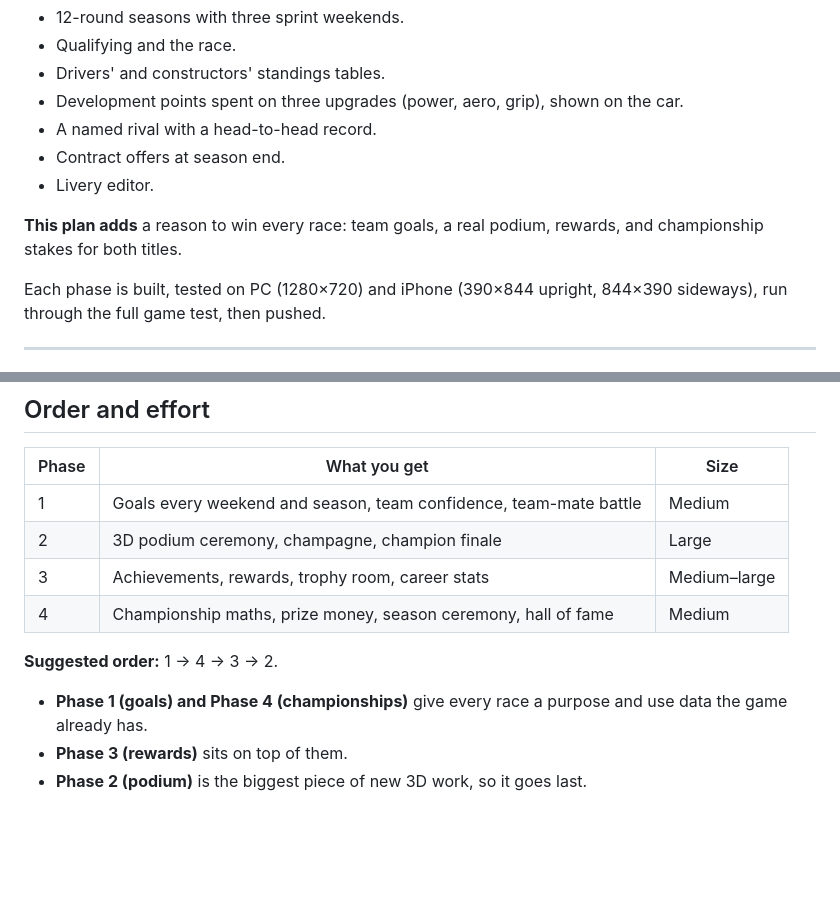
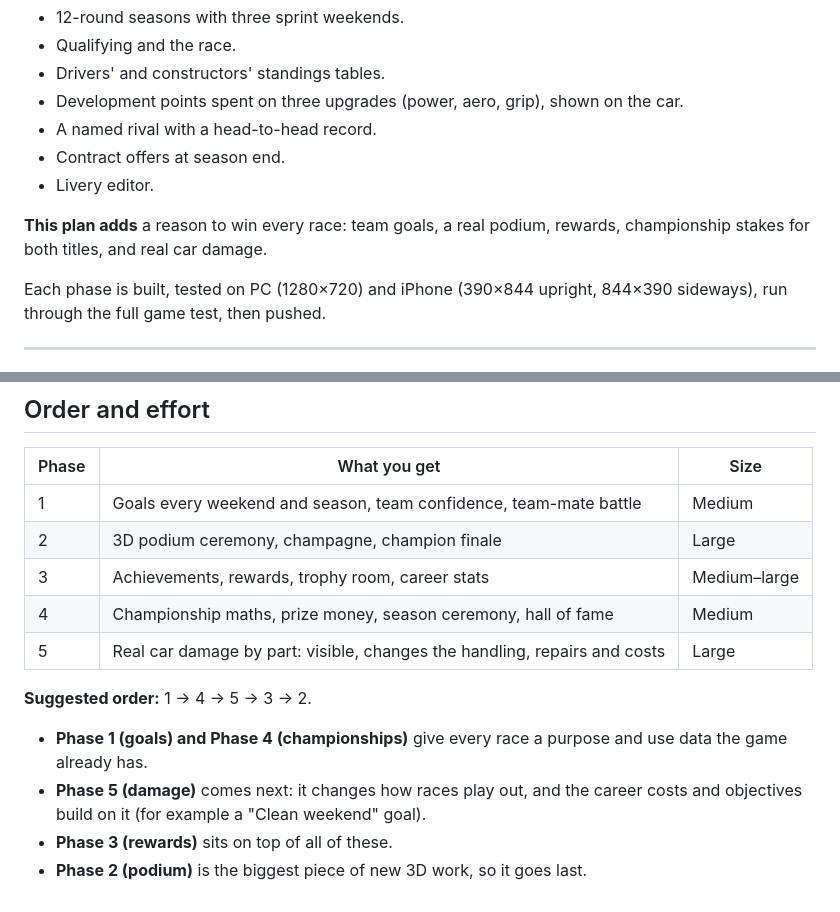
Before and after one commit to 4wscott/Apex-gp, a Markdown page: docs/PLAN-career.md, 2 parts joined by grey strips. Rendered like a GitHub page; blank space fills up the shorter version.

```diff
--- a/docs/PLAN-career.md
+++ b/docs/PLAN-career.md
@@ -9,7 +9,7 @@
 - Contract offers at season end.
 - Livery editor.
 
-**This plan adds** a reason to win every race: team goals, a real podium, rewards, and championship stakes for both titles.
+**This plan adds** a reason to win every race: team goals, a real podium, rewards, championship stakes for both titles, and real car damage.
 
 Each phase is built, tested on PC (1280×720) and iPhone (390×844 upright, 844×390 sideways), run through the full game test, then pushed.
 
@@ -135,8 +184,10 @@ Both titles should feel like a season-long fight.
 | 2 | 3D podium ceremony, champagne, champion finale | Large |
 | 3 | Achievements, rewards, trophy room, career stats | Medium–large |
 | 4 | Championship maths, prize money, season ceremony, hall of fame | Medium |
+| 5 | Real car damage by part: visible, changes the handling, repairs and costs | Large |
 
-**Suggested order:** 1 → 4 → 3 → 2.
+**Suggested order:** 1 → 4 → 5 → 3 → 2.
 - **Phase 1 (goals) and Phase 4 (championships)** give every race a purpose and use data the game already has.
-- **Phase 3 (rewards)** sits on top of them.
+- **Phase 5 (damage)** comes next: it changes how races play out, and the career costs and objectives build on it (for example a "Clean weekend" goal).
+- **Phase 3 (rewards)** sits on top of all of these.
 - **Phase 2 (podium)** is the biggest piece of new 3D work, so it goes last.
```
Also changed, not shown: other parts of docs/PLAN-career.md (+49 -0 lines).
